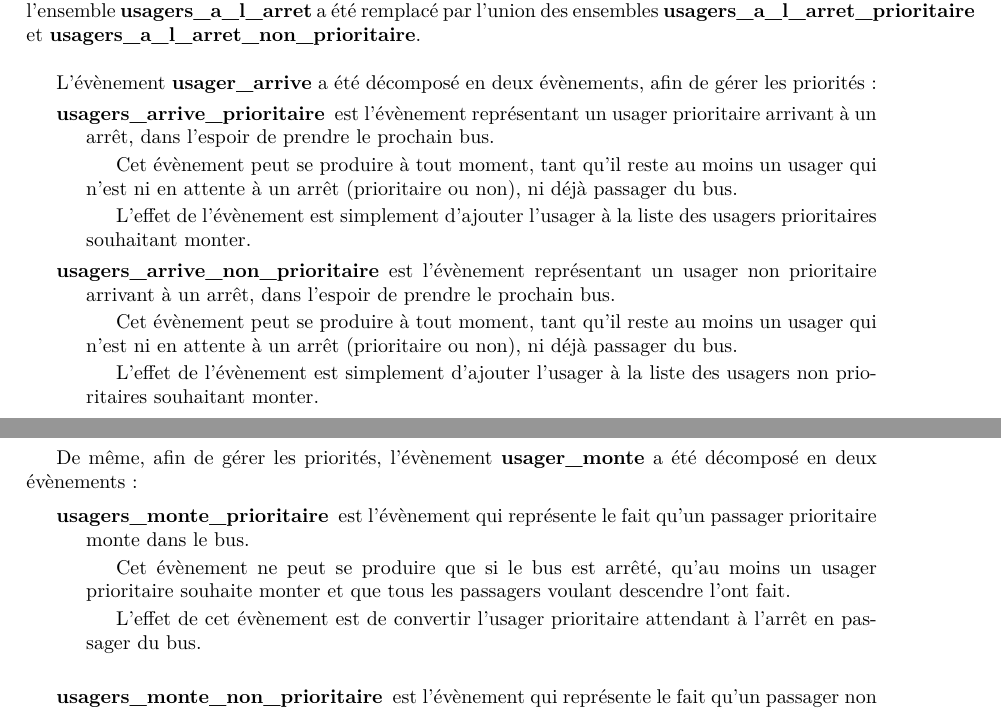
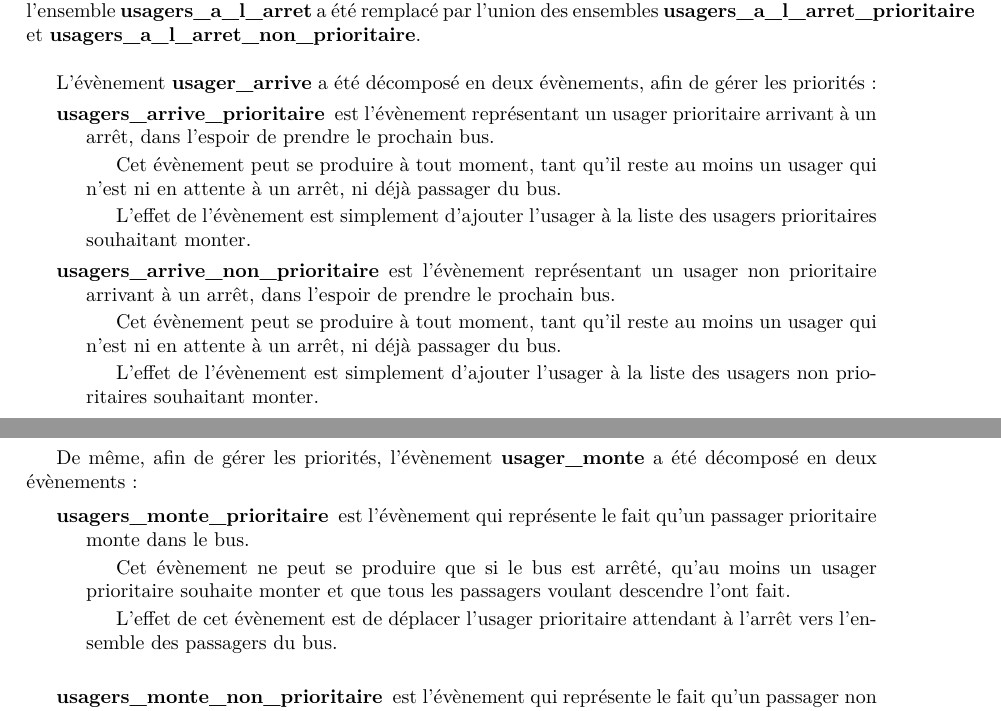
Before and after one commit to Bono974/chatbus_rodin, a LaTeX document (rapport.tex): two parts of pages 4 and 5 of 5, joined at a grey line, cut so that both start at the same text. Compiled offline with pdfLaTeX.

Commit message:
Avancements

```diff
--- a/rapport.tex
+++ b/rapport.tex
@@ -119,13 +119,13 @@
 		\begin{description}
 			\item[usagers\_arrive\_prioritaire] est l'évènement représentant un usager prioritaire arrivant à un arrêt, dans l'espoir de prendre le prochain bus.
 
-			Cet évènement peut se produire à tout moment, tant qu'il reste au moins un usager qui n'est ni en attente à un arrêt (prioritaire ou non), ni déjà passager du bus.
+			Cet évènement peut se produire à tout moment, tant qu'il reste au moins un usager qui n'est ni en attente à un arrêt, ni déjà passager du bus.
 
 			L'effet de l'évènement est simplement d'ajouter l'usager à la liste des usagers prioritaires souhaitant monter.
 
 			\item[usagers\_arrive\_non\_prioritaire] est l'évènement représentant un usager non prioritaire arrivant à un arrêt, dans l'espoir de prendre le prochain bus.
 
-			Cet évènement peut se produire à tout moment, tant qu'il reste au moins un usager qui n'est ni en attente à un arrêt (prioritaire ou non), ni déjà passager du bus.
+			Cet évènement peut se produire à tout moment, tant qu'il reste au moins un usager qui n'est ni en attente à un arrêt, ni déjà passager du bus.
 
 			L'effet de l'évènement est simplement d'ajouter l'usager à la liste des usagers non prioritaires souhaitant monter.\\
 		\end{description}
@@ -138,7 +138,7 @@
 
 			Cet évènement ne peut se produire que si le bus est arrêté, qu'au moins un usager prioritaire souhaite monter et que tous les passagers voulant descendre l'ont fait.
 
-			L'effet de cet évènement est de convertir l'usager prioritaire attendant à l'arrêt en passager du bus.\\
+			L'effet de cet évènement est de déplacer l'usager prioritaire attendant à l'arrêt vers l'ensemble des passagers du bus.\\
 
 			\item[usagers\_monte\_non\_prioritaire] est l'évènement qui représente le fait qu'un passager non prioritaire monte dans le bus.
 
```
Also changed, not shown: rapport.tex (4 more changed lines).
